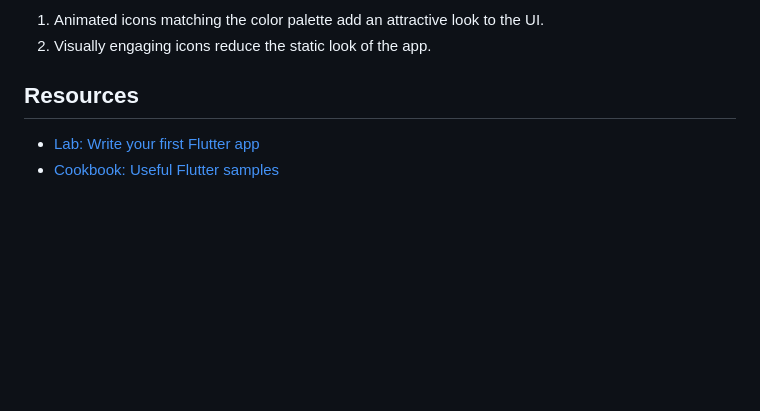
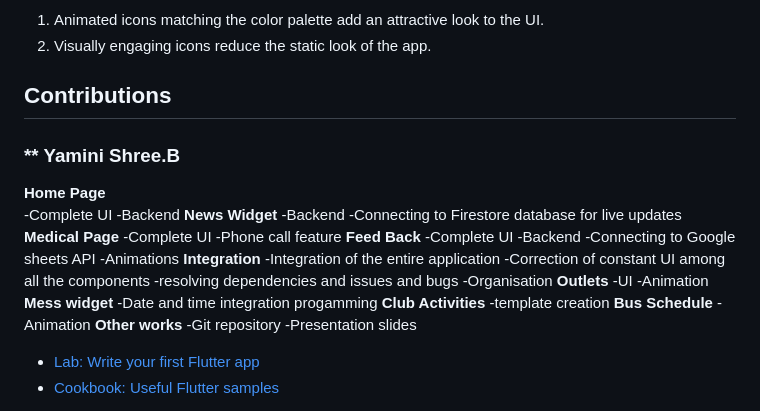
Before and after one commit to Jai-Pradeep/iittp-integrated, a Markdown page: README.md, the part around the change. Rendered like a GitHub page; blank space fills up the shorter version.

```diff
--- a/README.md
+++ b/README.md
@@ -136,7 +136,41 @@ A little credit for the developers :)
 1. Animated icons matching the color palette add an attractive look to the UI.
 2. Visually engaging icons reduce the static look of the app.
 
-## Resources
+## Contributions
+
+### ** Yamini Shree.B
+**Home Page**
+  -Complete UI
+  -Backend
+**News Widget**
+  -Backend
+  -Connecting to Firestore database for live updates
+**Medical Page**
+  -Complete UI
+  -Phone call feature
+**Feed Back**
+  -Complete UI
+  -Backend
+  -Connecting to Google sheets API
+  -Animations
+**Integration**
+  -Integration of the entire application
+  -Correction of constant UI among all the components
+  -resolving dependencies and issues and bugs
+  -Organisation
+**Outlets**
+  -UI
+  -Animation
+**Mess widget**
+  -Date and time integration progamming
+**Club Activities**
+  -template creation
+**Bus Schedule**
+  -Animation
+**Other works**
+  -Git repository
+  -Presentation slides
+
 
 - [Lab: Write your first Flutter app](https://docs.flutter.dev/get-started/codelab)
 - [Cookbook: Useful Flutter samples](https://docs.flutter.dev/cookbook)
```
